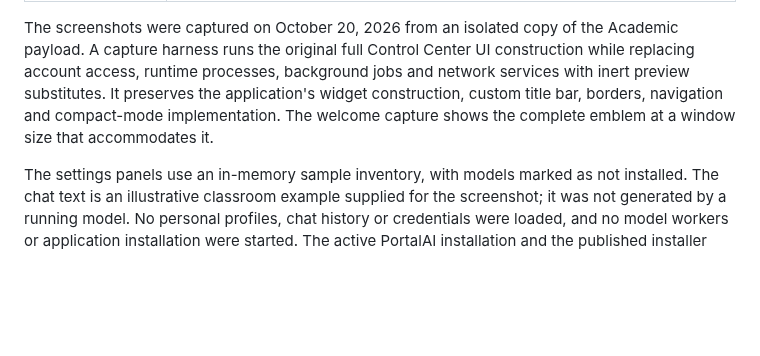
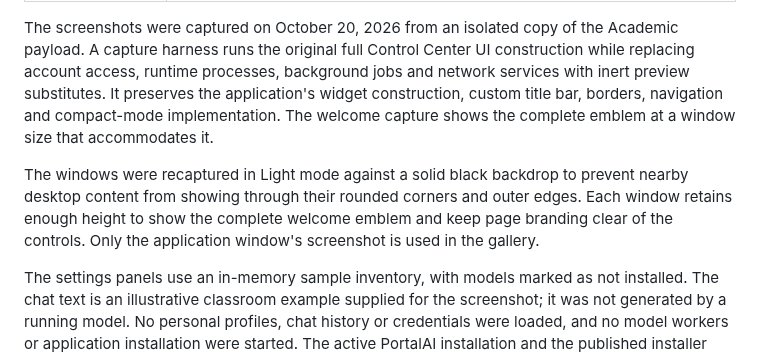
Before and after one commit to Zhandragon/PortalAI-Academic, a Markdown page: Documentation/assets/README.md, the part around the change. GitHub-like rendering; blank space fills up the shorter version.

Commit message:
Recapture gallery in Light mode against a black backdrop

```diff
--- a/Documentation/assets/README.md
+++ b/Documentation/assets/README.md
@@ -14,6 +14,8 @@ The branding and interface images in this folder come from the existing PortalAI
 
 The screenshots were captured on October 20, 2026 from an isolated copy of the Academic payload. A capture harness runs the original full Control Center UI construction while replacing account access, runtime processes, background jobs and network services with inert preview substitutes. It preserves the application's widget construction, custom title bar, borders, navigation and compact-mode implementation. The welcome capture shows the complete emblem at a window size that accommodates it.
 
+The windows were recaptured in Light mode against a solid black backdrop to prevent nearby desktop content from showing through their rounded corners and outer edges. Each window retains enough height to show the complete welcome emblem and keep page branding clear of the controls. Only the application window's screenshot is used in the gallery.
+
 The settings panels use an in-memory sample inventory, with models marked as not installed. The chat text is an illustrative classroom example supplied for the screenshot; it was not generated by a running model. No personal profiles, chat history or credentials were loaded, and no model workers or application installation were started. The active PortalAI installation and the published installer packages were not modified.
 
 These are screenshots of real widgets, not generated interface mockups. The original screenshots and transparent branding images are preserved without visual edits. Platform styling and available components may differ on recipient systems.
```
Also changed, not shown: README.md (+1 -1 lines), Documentation/assets/chat-model-settings.jpg, Documentation/assets/chat-panel.jpg, Documentation/assets/compact-chat-bar.jpg, Documentation/assets/media-defaults.jpg, Documentation/assets/welcome-panel.jpg, 1 other file.
